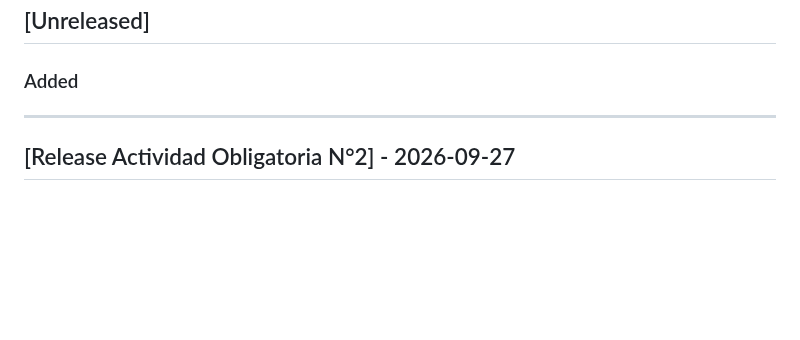
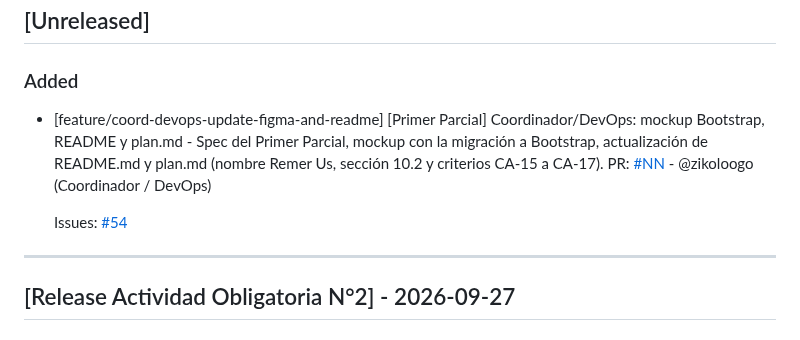
Before and after one commit to dantebiondi666-prog/tienda-online, a Markdown page: changelog.md, the part around the change. GitHub-like rendering; blank space fills up the shorter version.

```diff
--- a/changelog.md
+++ b/changelog.md
@@ -7,6 +7,12 @@ Este archivo se actualiza con cada Pull Request para registrar avances y correcc
 ## [Unreleased]
 
 ### Added
+
+- [feature/coord-devops-update-figma-and-readme] [Primer Parcial] Coordinador/DevOps: mockup Bootstrap, README y plan.md - Spec del Primer Parcial, mockup con la migración a Bootstrap, actualización de README.md y plan.md (nombre Remer Us, sección 10.2 y criterios CA-15 a CA-17).
+PR: [#NN](https://github.com/dantebiondi666-prog/tienda-online/pull/NN) - @zikoloogo (Coordinador / DevOps)
+
+  Issues:
+  [#54](https://github.com/dantebiondi666-prog/tienda-online/issues/54)
 
 ---
 
```
